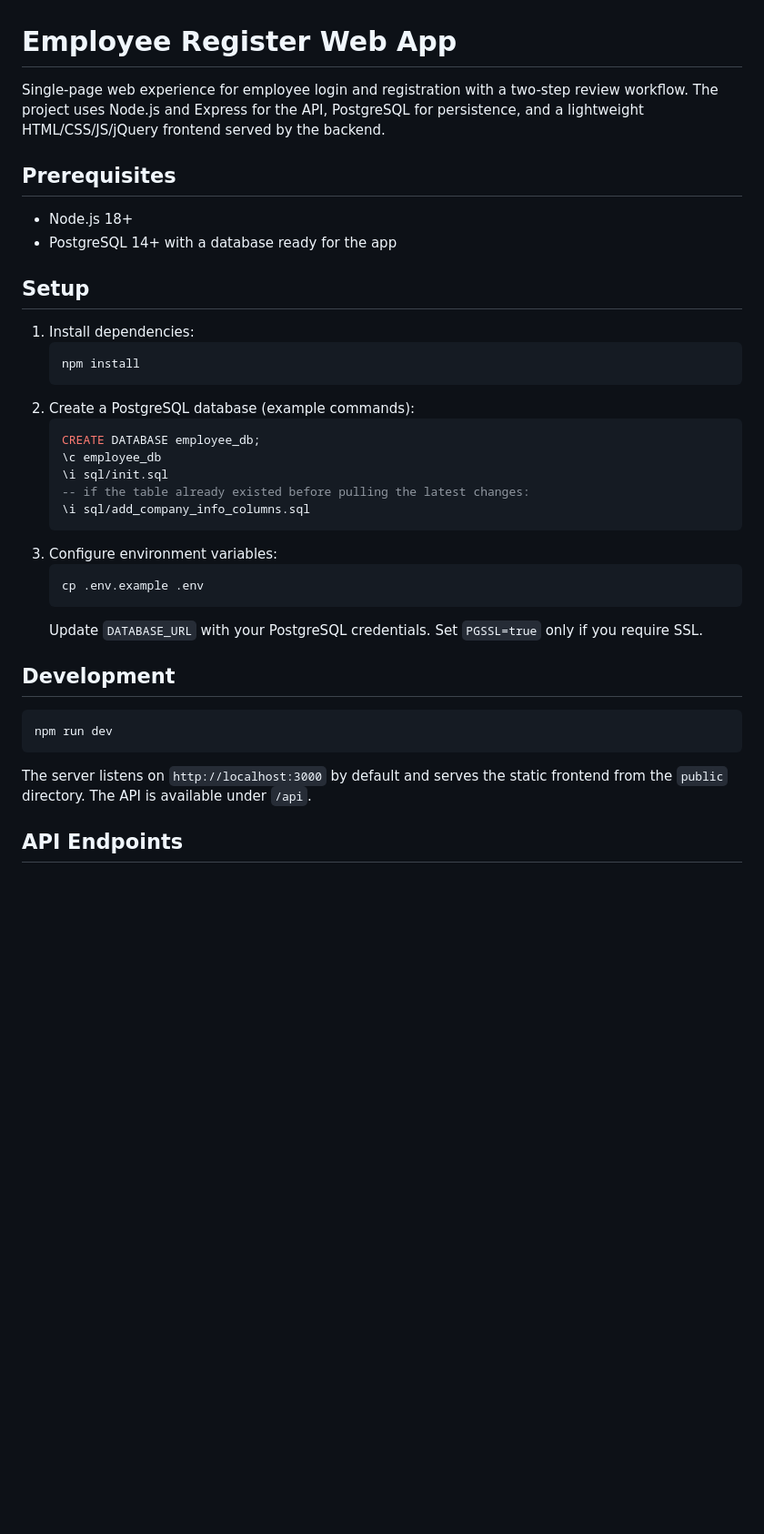
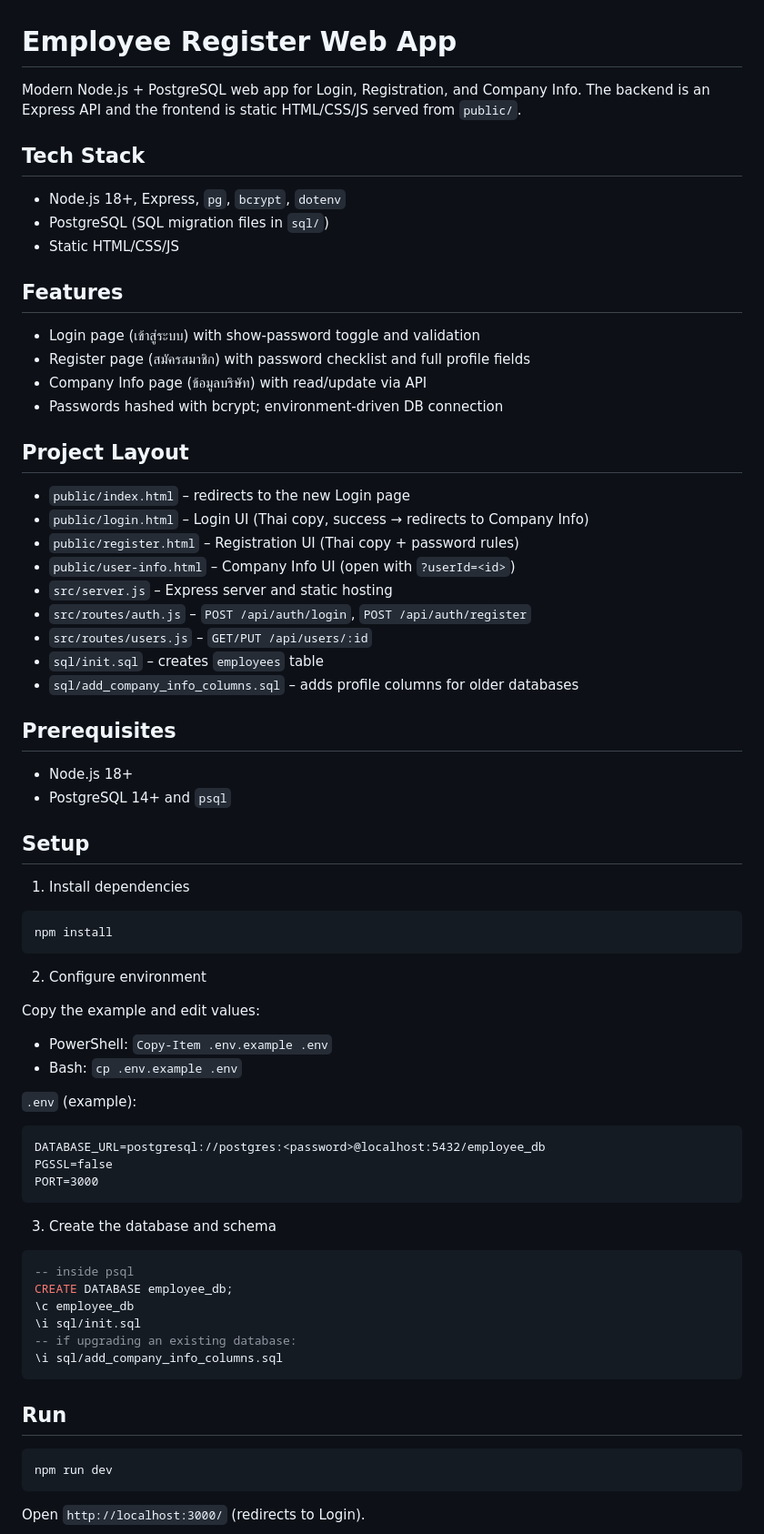
Before and after one commit to Yodsawatc/Unit_Company_Test, a Markdown page: README.md, the part around the change printed below. Shown: that part at 91% size. Rendered like a GitHub page; blank space fills up the shorter version.

````diff
--- a/README.md
+++ b/README.md
@@ -1,39 +1,77 @@
 # Employee Register Web App
 
-Single-page web experience for employee login and registration with a two-step review workflow. The project uses Node.js and Express for the API, PostgreSQL for persistence, and a lightweight HTML/CSS/JS/jQuery frontend served by the backend.
+Modern Node.js + PostgreSQL web app for Login, Registration, and Company Info. The backend is an Express API and the frontend is static HTML/CSS/JS served from `public/`.
+
+## Tech Stack
+
+- Node.js 18+, Express, `pg`, `bcrypt`, `dotenv`
+- PostgreSQL (SQL migration files in `sql/`)
+- Static HTML/CSS/JS
+
+## Features
+
+- Login page (เข้าสู่ระบบ) with show-password toggle and validation
+- Register page (สมัครสมาชิก) with password checklist and full profile fields
+- Company Info page (ข้อมูลบริษัท) with read/update via API
+- Passwords hashed with bcrypt; environment-driven DB connection
+
+## Project Layout
+
+- `public/index.html` – redirects to the new Login page
+- `public/login.html` – Login UI (Thai copy, success → redirects to Company Info)
+- `public/register.html` – Registration UI (Thai copy + password rules)
+- `public/user-info.html` – Company Info UI (open with `?userId=<id>`)
+- `src/server.js` – Express server and static hosting
+- `src/routes/auth.js` – `POST /api/auth/login`, `POST /api/auth/register`
+- `src/routes/users.js` – `GET/PUT /api/users/:id`
+- `sql/init.sql` – creates `employees` table
+- `sql/add_company_info_columns.sql` – adds profile columns for older databases
 
 ## Prerequisites
 
 - Node.js 18+
-- PostgreSQL 14+ with a database ready for the app
+- PostgreSQL 14+ and `psql`
 
 ## Setup
 
-1. Install dependencies:
-   ```bash
-   npm install
-   ```
-2. Create a PostgreSQL database (example commands):
-   ```sql
-   CREATE DATABASE employee_db;
-   \c employee_db
-   \i sql/init.sql
-   -- if the table already existed before pulling the latest changes:
-   \i sql/add_company_info_columns.sql
-   ```
-3. Configure environment variables:
-   ```bash
-   cp .env.example .env
-   ```
-   Update `DATABASE_URL` with your PostgreSQL credentials. Set `PGSSL=true` only if you require SSL.
+1) Install dependencies
 
-## Development
+```bash
+npm install
+```
+
+2) Configure environment
+
+Copy the example and edit values:
+
+- PowerShell: `Copy-Item .env.example .env`
+- Bash: `cp .env.example .env`
+
+`.env` (example):
+
+```
+DATABASE_URL=postgresql://postgres:<password>@localhost:5432/employee_db
+PGSSL=false
+PORT=3000
+```
+
+3) Create the database and schema
+
+```sql
+-- inside psql
+CREATE DATABASE employee_db;
+\c employee_db
+\i sql/init.sql
+-- if upgrading an existing database:
+\i sql/add_company_info_columns.sql
+```
+
+## Run
 
 ```bash
 npm run dev
 ```
+Open `http://localhost:3000/` (redirects to Login).
 
-The server listens on `http://localhost:3000` by default and serves the static frontend from the `public` directory. The API is available under `/api`.
 
-## API Endpoints
 
````
Also changed, not shown: other parts of README.md (+29 -10 lines), image-1.png (added), image-2.png (added), image.png (added).
